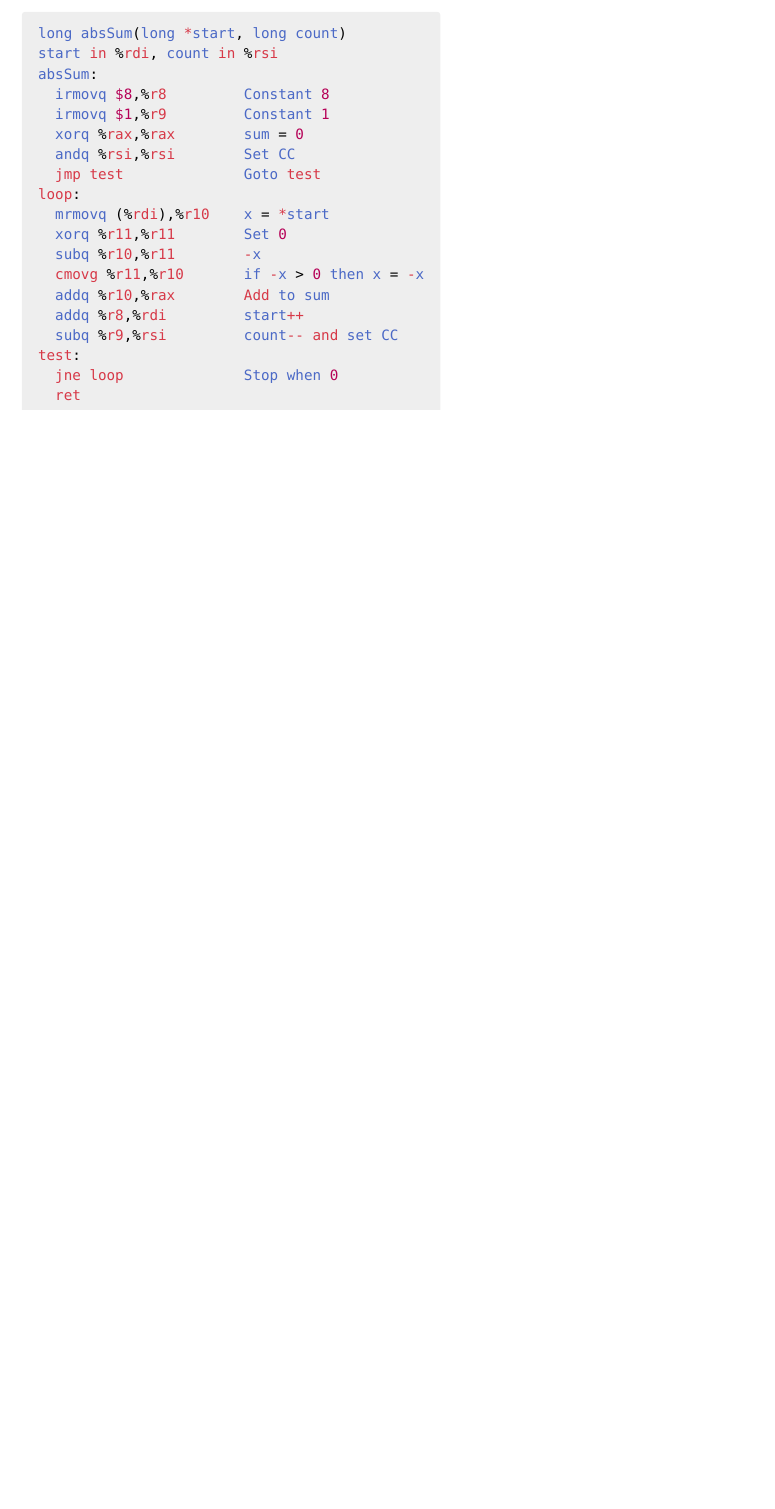
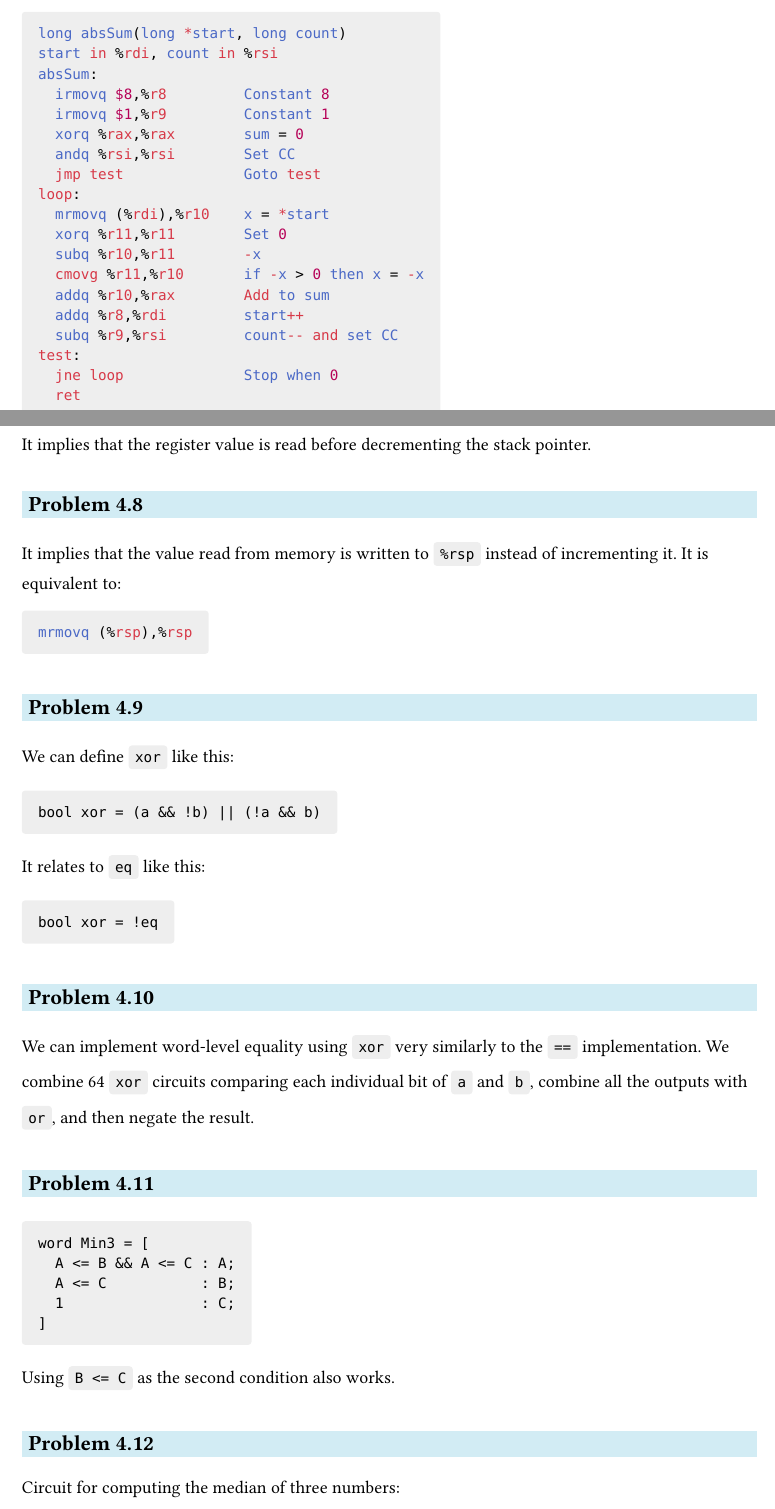
Before and after one commit to andreaswilli/notes, a Typst document (computer_systems/problems.typ): part of page 63 of 63 before the commit and two parts of pages 63 and 64 of 65 after it, the two joined at a grey line, cut so that both start at the same text, the shorter picture padded with empty space. The pictures show the PDF file computer_systems/problems.pdf that the author committed with the source.

Commit message:
Work on problems

````diff
--- a/computer_systems/problems.typ
+++ b/computer_systems/problems.typ
@@ -3328,3 +3328,37 @@ test:
   jne loop              Stop when 0
   ret
 ```
+
+==
+
+It implies that the register value is read before decrementing the stack
+pointer.
+
+==
+
+It implies that the value read from memory is written to `%rsp` instead of
+incrementing it. It is equivalent to:
+
+```asm
+mrmovq (%rsp),%rsp
+```
+
+==
+
+We can define `xor` like this:
+
+```
+bool xor = (a && !b) || (!a && b)
+```
+
+It relates to `eq` like this:
+
+```
+bool xor = !eq
+```
+
+==
+
+We can implement word-level equality using `xor` very similarly to the `==`
+implementation. We combine 64 `xor` circuits comparing each individual bit of
+`a` and `b`, combine all the outputs with `or`, and then negate the result.
@@ -3330,0 +3372,13 @@ test:
+  1                : C;
+]
+```
+
+Using `B <= C` as the second condition also works.
+
+==
+
+Circuit for computing the median of three numbers:
+
+```
+word Med3 = [
+  B <= A && A <= C : A;
````
Also changed, not shown: computer_systems/problems.pdf, computer_systems/problems.typ (41 more changed lines).
